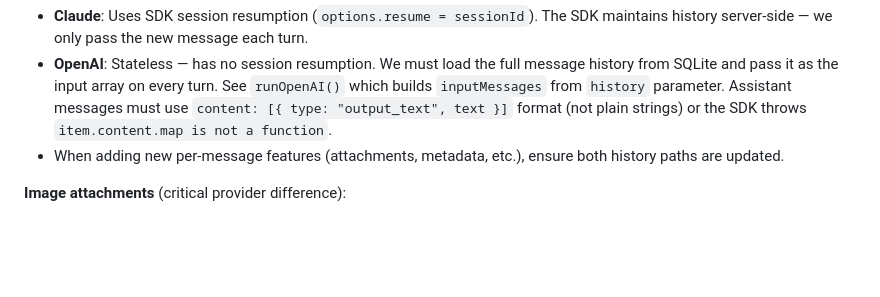
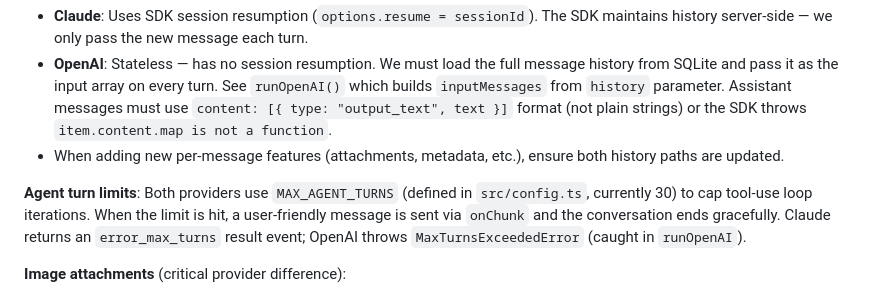
Before and after one commit to jolks/goto-assistant, a Markdown page: CLAUDE.md, the part around the change. Rendered like a GitHub page; blank space fills up the shorter version.

Commit message:
Document agent turn limits in CLAUDE.md
Co-Authored-By: Claude Opus 4.6 <noreply@anthropic.com>

```diff
--- a/CLAUDE.md
+++ b/CLAUDE.md
@@ -59,6 +59,8 @@ git tag v<version> && git push origin v<version>
 - **OpenAI**: Stateless — has no session resumption. We must load the full message history from SQLite and pass it as the input array on every turn. See `runOpenAI()` which builds `inputMessages` from `history` parameter. Assistant messages must use `content: [{ type: "output_text", text }]` format (not plain strings) or the SDK throws `item.content.map is not a function`.
 - When adding new per-message features (attachments, metadata, etc.), ensure both history paths are updated.
 
+**Agent turn limits**: Both providers use `MAX_AGENT_TURNS` (defined in `src/config.ts`, currently 30) to cap tool-use loop iterations. When the limit is hit, a user-friendly message is sent via `onChunk` and the conversation ends gracefully. Claude returns an `error_max_turns` result event; OpenAI throws `MaxTurnsExceededError` (caught in `runOpenAI`).
+
 **Image attachments** (critical provider difference):
 - **OpenAI**: Images are passed inline as base64 `input_image` content blocks in the message array. History messages with attachments get their image data re-read from `data/uploads/` via `getUpload()`.
 - **Claude**: The Agent SDK's `query()` only accepts a plain string prompt — passing structured content (e.g. AsyncIterable) crashes the subprocess. Instead, image file paths are appended to the prompt text, and Claude reads them via the filesystem MCP server's `read_media_file` tool. This means the filesystem MCP server must be configured for image upload to work with Claude.
```
